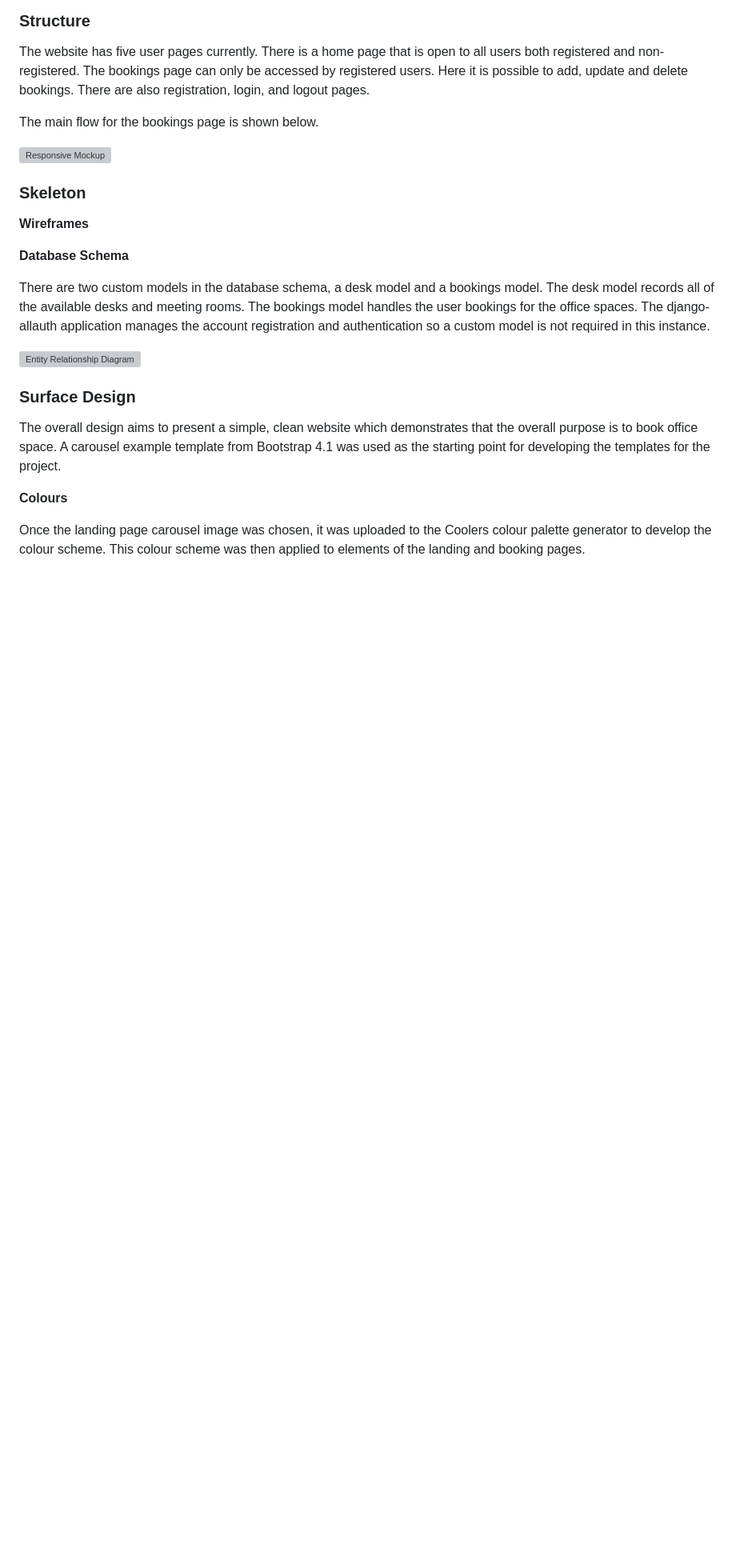
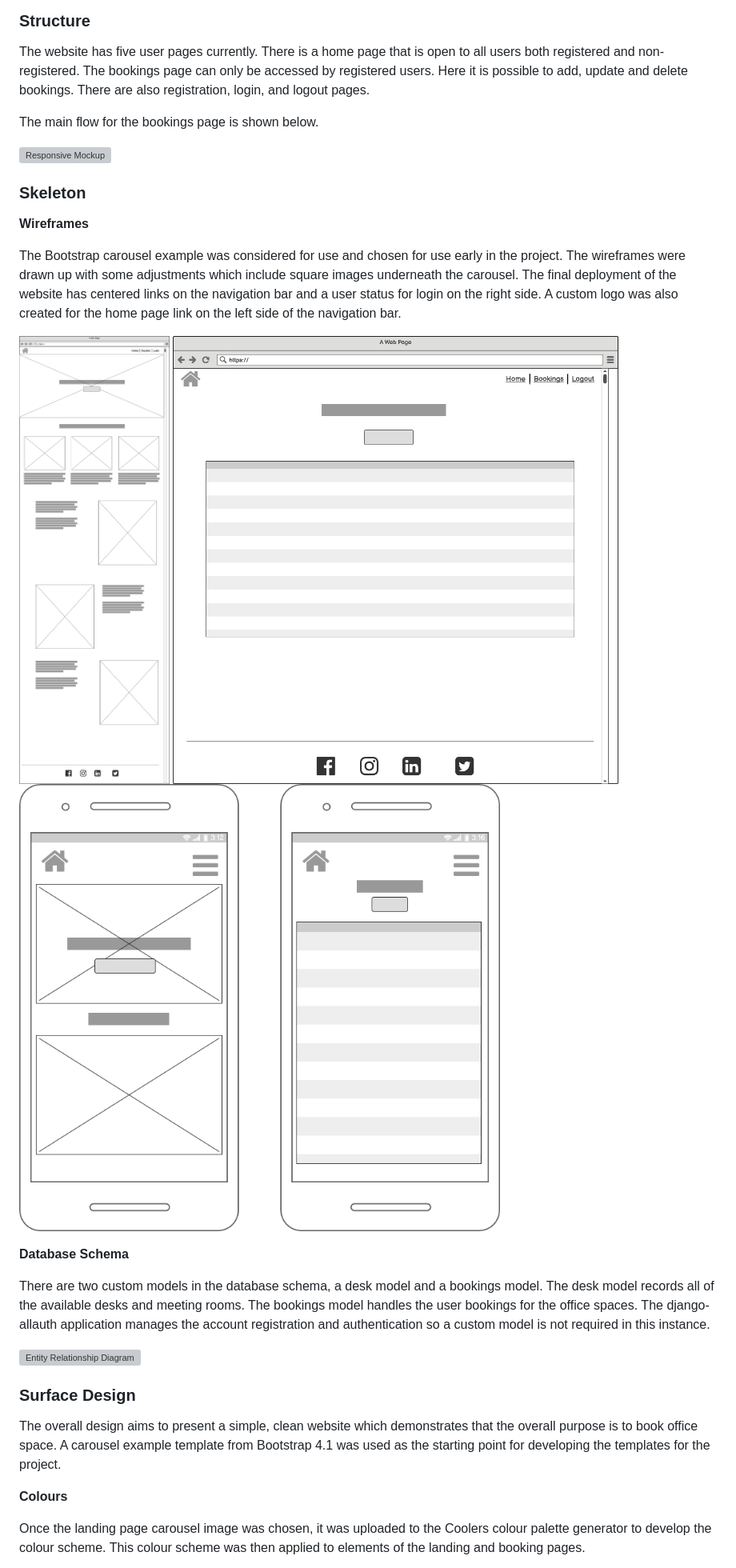
Before and after one commit to teresabowe/booking-system, a Markdown page: README.md, the part around the change. Shown: that part at 80% size. Rendered like a GitHub page; pictures changed too: documentation/screenshots/desktop-wireframe-bookings-home-page.png (added), documentation/screenshots/desktop-wireframe-bookings-list-page.png (added), documentation/screenshots/mobile-wireframe-pages.png (added); blank space fills up the shorter version; grey boxes are pictures that could not be loaded.

Commit message:
docs: update readme with wireframes

```diff
--- a/README.md
+++ b/README.md
@@ -101,6 +101,12 @@ The main flow for the bookings page is shown below.
 ### Skeleton
 
 __Wireframes__
+
+The Bootstrap carousel example was considered for use and chosen for use early in the project.  The wireframes were drawn up with some adjustments which include square images underneath the carousel.  The final deployment of the website has centered links on the navigation bar and a user status for login on the right side.  A custom logo was also created for the home page link on the left side of the navigation bar.
+
+![Entity Relationship Diagram](/documentation/screenshots/desktop-wireframe-bookings-home-page.png)
+![Entity Relationship Diagram](/documentation/screenshots/desktop-wireframe-bookings-list-page.png)
+![Entity Relationship Diagram](/documentation/screenshots/mobile-wireframe-pages.png)
 
 __Database Schema__
 
```
